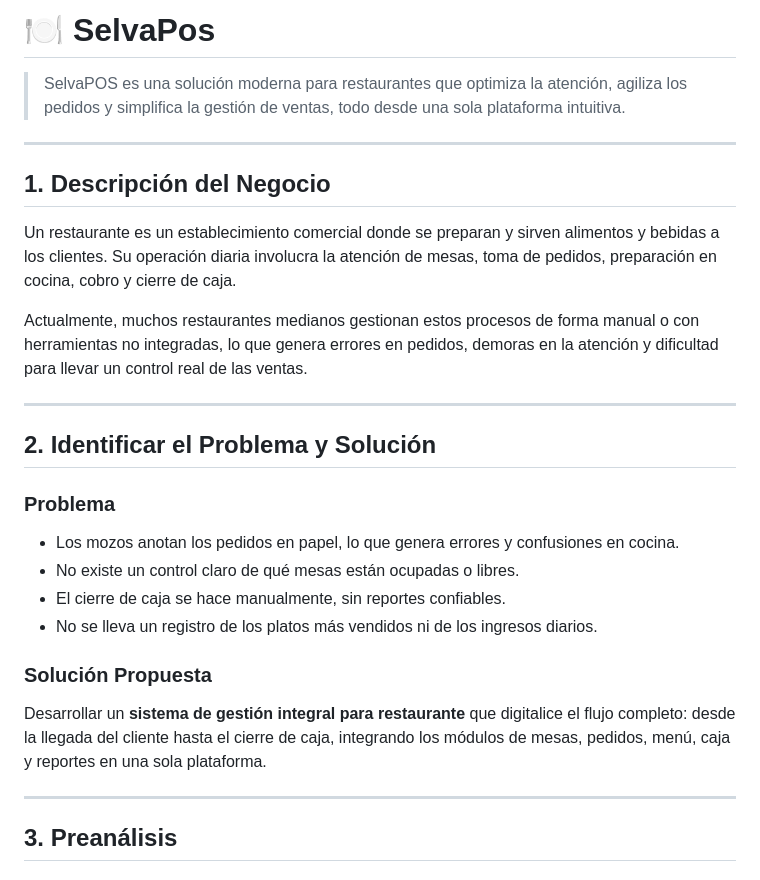
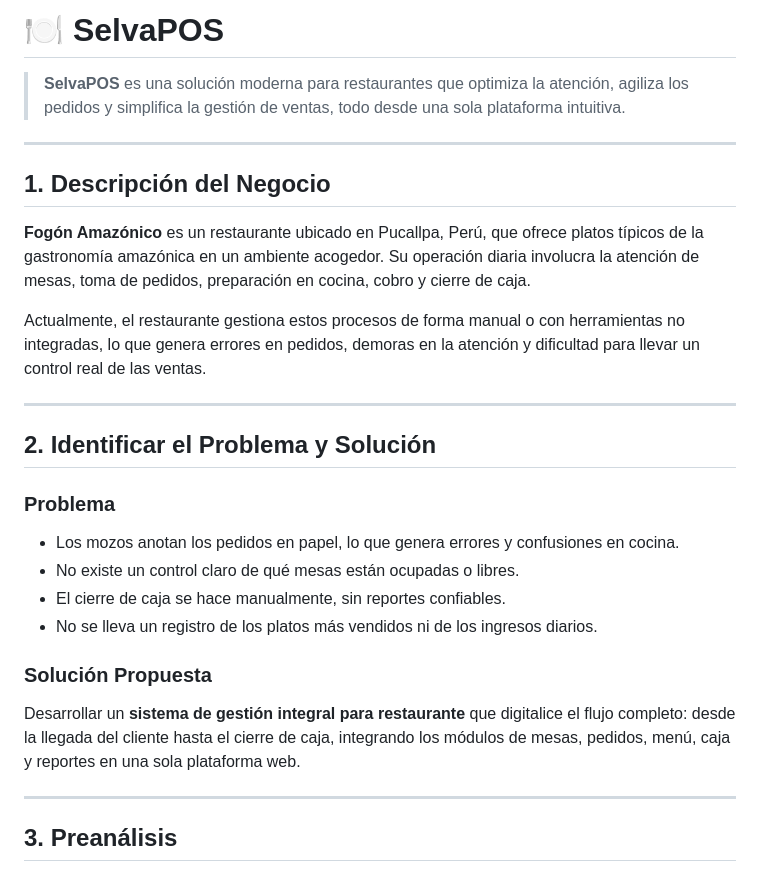
Before and after one commit to G0nch0TEC/cafetin-view-api, a Markdown page: README.md, the part around one of its changes. GitHub-like rendering.

```diff
--- a/README.md
+++ b/README.md
@@ -1,13 +1,14 @@
-# 🍽️ SelvaPos
+# 🍽️ SelvaPOS
 
-> SelvaPOS es una solución moderna para restaurantes que optimiza la atención, agiliza los pedidos y simplifica la gestión de ventas,     todo desde una sola plataforma intuitiva.
+> **SelvaPOS** es una solución moderna para restaurantes que optimiza la atención, agiliza los pedidos y simplifica la gestión de ventas, todo desde una sola plataforma intuitiva.
+
 ---
 
 ## 1. Descripción del Negocio
 
-Un restaurante es un establecimiento comercial donde se preparan y sirven alimentos y bebidas a los clientes. Su operación diaria involucra la atención de mesas, toma de pedidos, preparación en cocina, cobro y cierre de caja.
+**Fogón Amazónico** es un restaurante ubicado en Pucallpa, Perú, que ofrece platos típicos de la gastronomía amazónica en un ambiente acogedor. Su operación diaria involucra la atención de mesas, toma de pedidos, preparación en cocina, cobro y cierre de caja.
 
-Actualmente, muchos restaurantes medianos gestionan estos procesos de forma manual o con herramientas no integradas, lo que genera errores en pedidos, demoras en la atención y dificultad para llevar un control real de las ventas.
+Actualmente, el restaurante gestiona estos procesos de forma manual o con herramientas no integradas, lo que genera errores en pedidos, demoras en la atención y dificultad para llevar un control real de las ventas.
 
 ---
 
@@ -22,7 +23,7 @@ Actualmente, muchos restaurantes medianos gestionan estos procesos de forma manu
 
 ### Solución Propuesta
 
-Desarrollar un **sistema de gestión integral para restaurante** que digitalice el flujo completo: desde la llegada del cliente hasta el cierre de caja, integrando los módulos de mesas, pedidos, menú, caja y reportes en una sola plataforma.
+Desarrollar un **sistema de gestión integral para restaurante** que digitalice el flujo completo: desde la llegada del cliente hasta el cierre de caja, integrando los módulos de mesas, pedidos, menú, caja y reportes en una sola plataforma web.
 
 ---
 
```
Also changed, not shown: other parts of README.md (+30 -13 lines).
